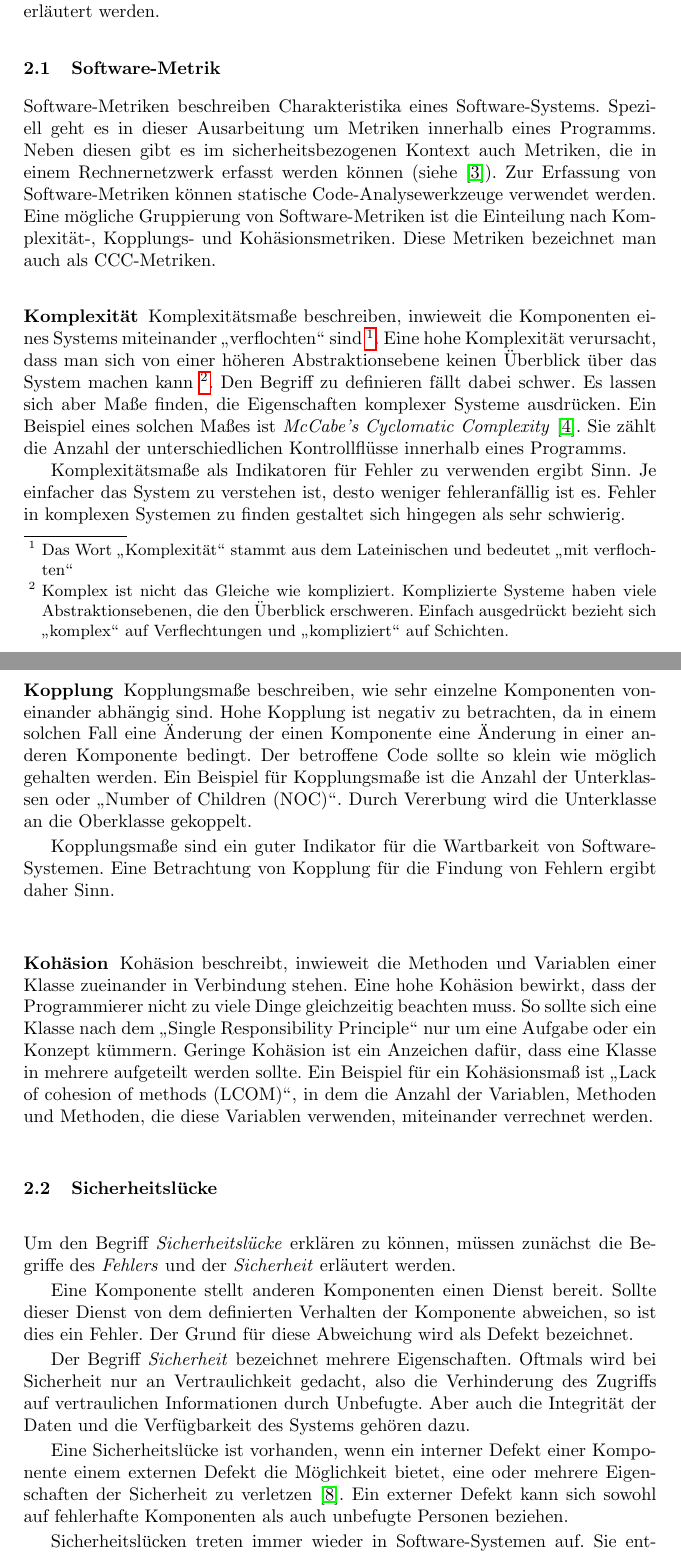
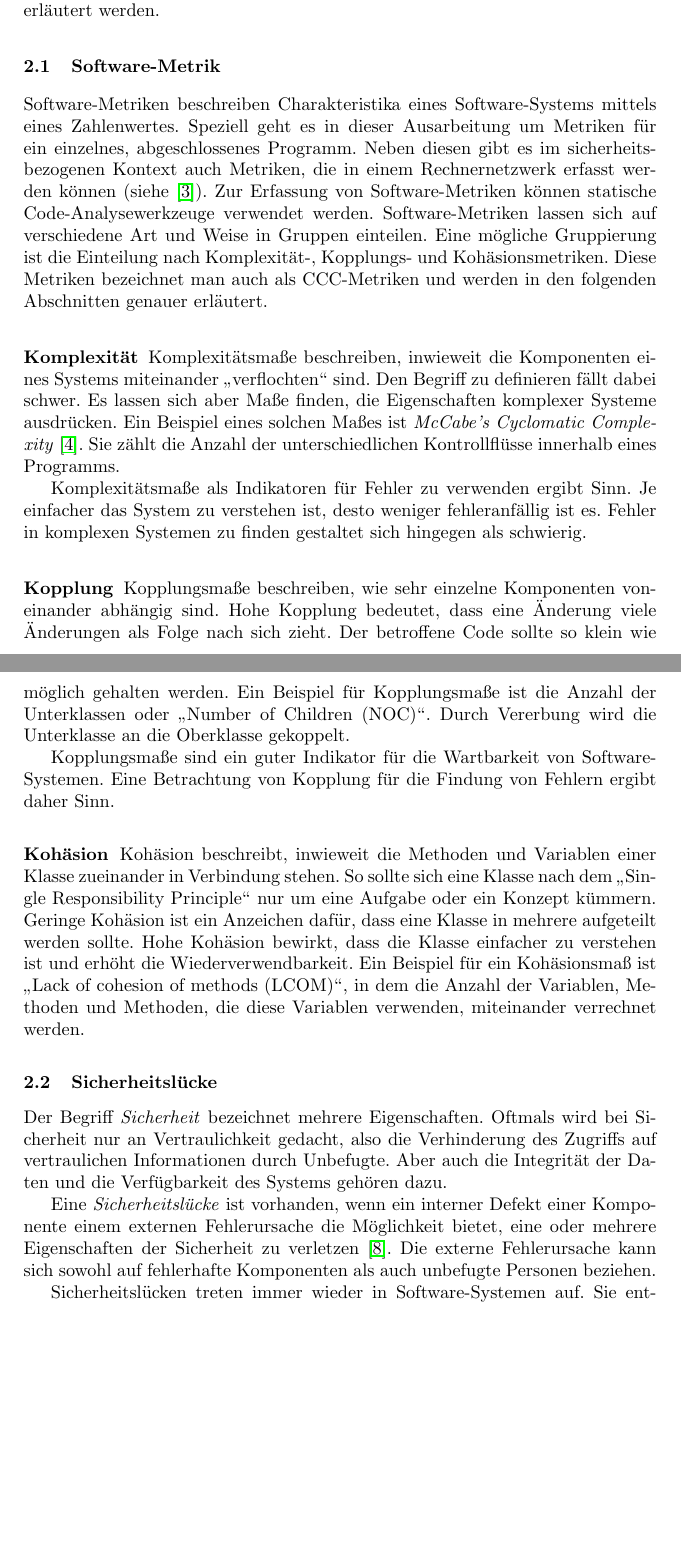
Before and after one commit to t-buss/software-metriken, a LaTeX thesis (document.tex, which reads sec/begriffe.tex): two parts of pages 2 and 3 of 15 before the commit and two parts of pages 2 and 3 of 14 after it, joined at a grey line, cut so that both start at the same text, the shorter picture padded with empty space. Compiled offline with pdfLaTeX.

Commit message:
Correct wording

```diff
--- a/sec/begriffe.tex
+++ b/sec/begriffe.tex
@@ -3,18 +3,16 @@
 Bevor sich Hypothesen über den Zusammenhang zwischen Software-Metriken und Sicherheitslücken formulieren lassen, müssen diese beiden Begriffe zunächst erläutert werden.
 
 \subsection{Software-Metrik}
-Software-Metriken beschreiben Charakteristika eines Software-Systems.
-Speziell geht es in dieser Ausarbeitung um Metriken innerhalb eines Programms.
+Software-Metriken beschreiben Charakteristika eines Software-Systems mittels eines Zahlenwertes.
+Speziell geht es in dieser Ausarbeitung um Metriken für ein einzelnes, abgeschlossenes Programm.
 Neben diesen gibt es im sicherheitsbezogenen Kontext auch Metriken, die in einem Rechnernetzwerk erfasst werden können (siehe \cite{cheng2014}).
 Zur Erfassung von Software-Metriken können statische Code-Analysewerkzeuge verwendet werden.
-Eine mögliche Gruppierung von Software-Metriken ist die Einteilung nach Komplexität-, Kopplungs- und Kohäsionsmetriken.
-Diese Metriken bezeichnet man auch als CCC-Metriken.
+Software-Metriken lassen sich auf verschiedene Art und Weise in Gruppen einteilen.
+Eine mögliche Gruppierung ist die Einteilung nach Komplexität-, Kopplungs- und Kohäsionsmetriken.
+Diese Metriken bezeichnet man auch als CCC-Metriken und werden in den folgenden Abschnitten genauer erläutert.
 
 \subsubsection{Komplexität}
-Komplexitätsmaße beschreiben, inwieweit die Komponenten eines Systems miteinander "`verflochten"' sind
-\footnote{Das Wort "`Komplexität"' stammt aus dem Lateinischen und bedeutet "`mit verflochten"'}.
-Eine hohe Komplexität verursacht, dass man sich von einer höheren Abstraktionsebene keinen Überblick über das System machen kann
-\footnote{Komplex ist nicht das Gleiche wie kompliziert. Komplizierte Systeme haben viele Abstraktionsebenen, die den Überblick erschweren. Einfach ausgedrückt bezieht sich "`komplex"' auf Verflechtungen und "`kompliziert"' auf Schichten.}.
+Komplexitätsmaße beschreiben, inwieweit die Komponenten eines Systems miteinander "`verflochten"' sind.
 Den Begriff zu definieren fällt dabei schwer.
 Es lassen sich aber Maße finden, die Eigenschaften komplexer Systeme ausdrücken.
 Ein Beispiel eines solchen Maßes ist \textit{McCabe's Cyclomatic Complexity}~\cite{mccabe1976}.
@@ -22,11 +20,11 @@ Sie zählt die Anzahl der unterschiedlichen Kontrollflüsse innerhalb eines Prog
 
 Komplexitätsmaße als Indikatoren für Fehler zu verwenden ergibt Sinn.
 Je einfacher das System zu verstehen ist, desto weniger fehleranfällig ist es.
-Fehler in komplexen Systemen zu finden gestaltet sich hingegen als sehr schwierig.
+Fehler in komplexen Systemen zu finden gestaltet sich hingegen als schwierig.
 
 \subsubsection{Kopplung}
 Kopplungsmaße beschreiben, wie sehr einzelne Komponenten voneinander abhängig sind.
-Hohe Kopplung ist negativ zu betrachten, da in einem solchen Fall eine Änderung der einen Komponente eine Änderung in einer anderen Komponente bedingt.
+Hohe Kopplung bedeutet, dass eine Änderung viele Änderungen als Folge nach sich zieht.
 Der betroffene Code sollte so klein wie möglich gehalten werden.
 Ein Beispiel für Kopplungsmaße ist die Anzahl der Unterklassen oder "`Number of Children (NOC)"'.
 Durch Vererbung wird die Unterklasse an die Oberklasse gekoppelt.
@@ -36,30 +34,18 @@ Eine Betrachtung von Kopplung für die Findung von Fehlern ergibt daher Sinn.
 
 \subsubsection{Kohäsion}
 Kohäsion beschreibt, inwieweit die Methoden und Variablen einer Klasse zueinander in Verbindung stehen.
-Eine hohe Kohäsion bewirkt, dass der Programmierer nicht zu viele Dinge gleichzeitig beachten muss.
 So sollte sich eine Klasse nach dem "`Single Responsibility Principle"' nur um eine Aufgabe oder ein Konzept kümmern.
 Geringe Kohäsion ist ein Anzeichen dafür, dass eine Klasse in mehrere aufgeteilt werden sollte.
+Hohe Kohäsion bewirkt, dass die Klasse einfacher zu verstehen ist und erhöht die Wiederverwendbarkeit.
 Ein Beispiel für ein Kohäsionsmaß ist "`Lack of cohesion of methods (LCOM)"', in dem die Anzahl der Variablen, Methoden und Methoden, die diese Variablen verwenden, miteinander verrechnet werden.
 
 \subsection{Sicherheitslücke}
-Um den Begriff \emph{Sicherheitslücke} erklären zu können, müssen zunächst die Begriffe des \emph{Fehlers} und der \emph{Sicherheit} erläutert werden.
-
-% Dienst (Service) (von außen wahrgenommenes Verhalten einer Komponente) ist korrekt -> Dienst erfüllt seine Funktion
-% Failure ~= Fehlschlag: Ereignis
-% Error ~= Fehler: Abweichung vom definierten Verhalten
-% Fault ~= Defekt: Grund für Abweichung
-Eine Komponente stellt anderen Komponenten einen Dienst bereit.
-Sollte dieser Dienst von dem definierten Verhalten der Komponente abweichen, so ist dies ein Fehler.
-Der Grund für diese Abweichung wird als Defekt bezeichnet.
-
-% Sicherheit: nicht nur Vertraulichkeit (keine nicht-autorisierte Weitergabe von vertraulichen Informationen), sondern Integrität und Verfügbarkeit
 Der Begriff \emph{Sicherheit} bezeichnet mehrere Eigenschaften.
 Oftmals wird bei Sicherheit nur an Vertraulichkeit gedacht, also die Verhinderung des Zugriffs auf vertraulichen Informationen durch Unbefugte.
 Aber auch die Integrität der Daten und die Verfügbarkeit des Systems gehören dazu.
 
-% Vulnerability ~= Sicherheitslücke, verursacht durch einen internen Defekt (vault), der externen Defekt (Bot oder "Hacker") Schaden verursachen lassen kann
-Eine Sicherheitslücke ist vorhanden, wenn ein interner Defekt einer Komponente einem externen Defekt die Möglichkeit bietet, eine oder mehrere Eigenschaften der Sicherheit zu verletzen~\cite{basics}.
-Ein externer Defekt kann sich sowohl auf fehlerhafte Komponenten als auch unbefugte Personen beziehen.
+Eine \emph{Sicherheitslücke} ist vorhanden, wenn ein interner Defekt einer Komponente einem externen Fehlerursache die Möglichkeit bietet, eine oder mehrere Eigenschaften der Sicherheit zu verletzen~\cite{basics}.
+Die externe Fehlerursache kann sich sowohl auf fehlerhafte Komponenten als auch unbefugte Personen beziehen.
 
 Sicherheitslücken treten immer wieder in Software-Systemen auf.
 Sie entstehen durch menschliche Fehler während der Entwurfs-, Entwicklungs- und Deployment-Phasen eines Systems, insbesondere, wenn eine ungünstige Architektur die Verständlichkeit einer Komponente erschwert.
```
Also changed, not shown: sec/abstract.tex (+1 -1 lines).
